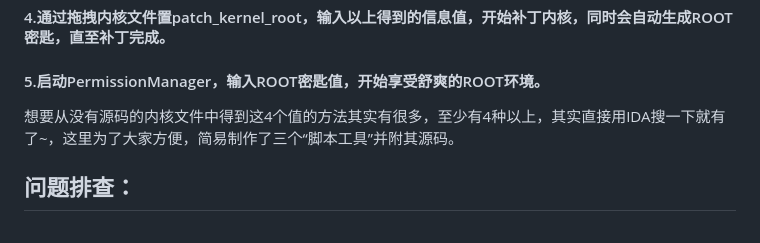
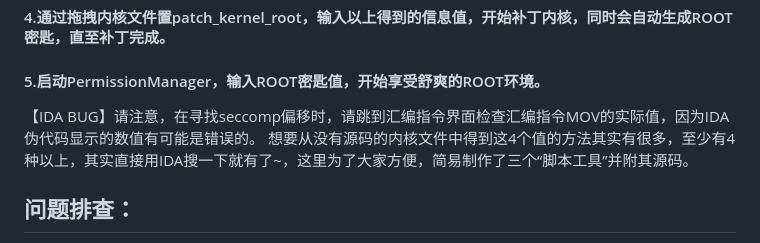
Before and after one commit to abcz316/SKRoot-linuxKernelRoot, a Markdown page: README.md, the part around the change. GitHub-like rendering.

```diff
--- a/README.md
+++ b/README.md
@@ -32,6 +32,7 @@ APP应用程序拿到ROOT权限的唯一方法就是得到ROOT密匙，此密匙
 #### 4.通过拖拽内核文件置patch_kernel_root，输入以上得到的信息值，开始补丁内核，同时会自动生成ROOT密匙，直至补丁完成。
 #### 5.启动PermissionManager，输入ROOT密匙值，开始享受舒爽的ROOT环境。
 
+【IDA BUG】请注意，在寻找seccomp偏移时，请跳到汇编指令界面检查汇编指令MOV的实际值，因为IDA伪代码显示的数值有可能是错误的。
 想要从没有源码的内核文件中得到这4个值的方法其实有很多，至少有4种以上，其实直接用IDA搜一下就有了~，这里为了大家方便，简易制作了三个“脚本工具”并附其源码。
 
 ## 问题排查：
```
